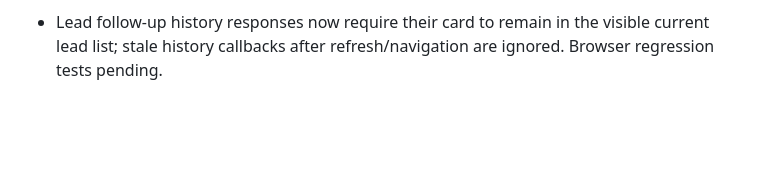
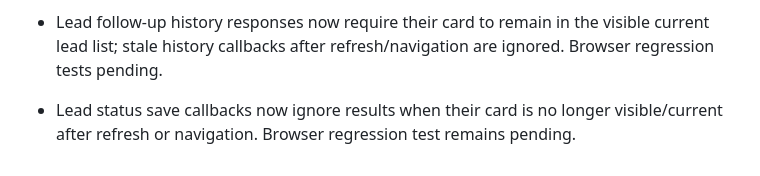
Before and after one commit to Mishnex/mishnex-technologies, a Markdown page: backend/MODULE_PROGRESS.md, the part around the change. Rendered like a GitHub page; blank space fills up the shorter version.

Commit message:
docs(leads): record stale lead save response protection

```diff
--- a/backend/MODULE_PROGRESS.md
+++ b/backend/MODULE_PROGRESS.md
@@ -77,3 +77,5 @@ Percentages discussed previously are planning estimates, **not** evidence of com
 - Hidden-section guards added for employee deactivation responses and CRM lead list rendering; browser regression tests still pending.
 
 - Lead follow-up history responses now require their card to remain in the visible current lead list; stale history callbacks after refresh/navigation are ignored. Browser regression tests pending.
+
+- Lead status save callbacks now ignore results when their card is no longer visible/current after refresh or navigation. Browser regression test remains pending.
```
